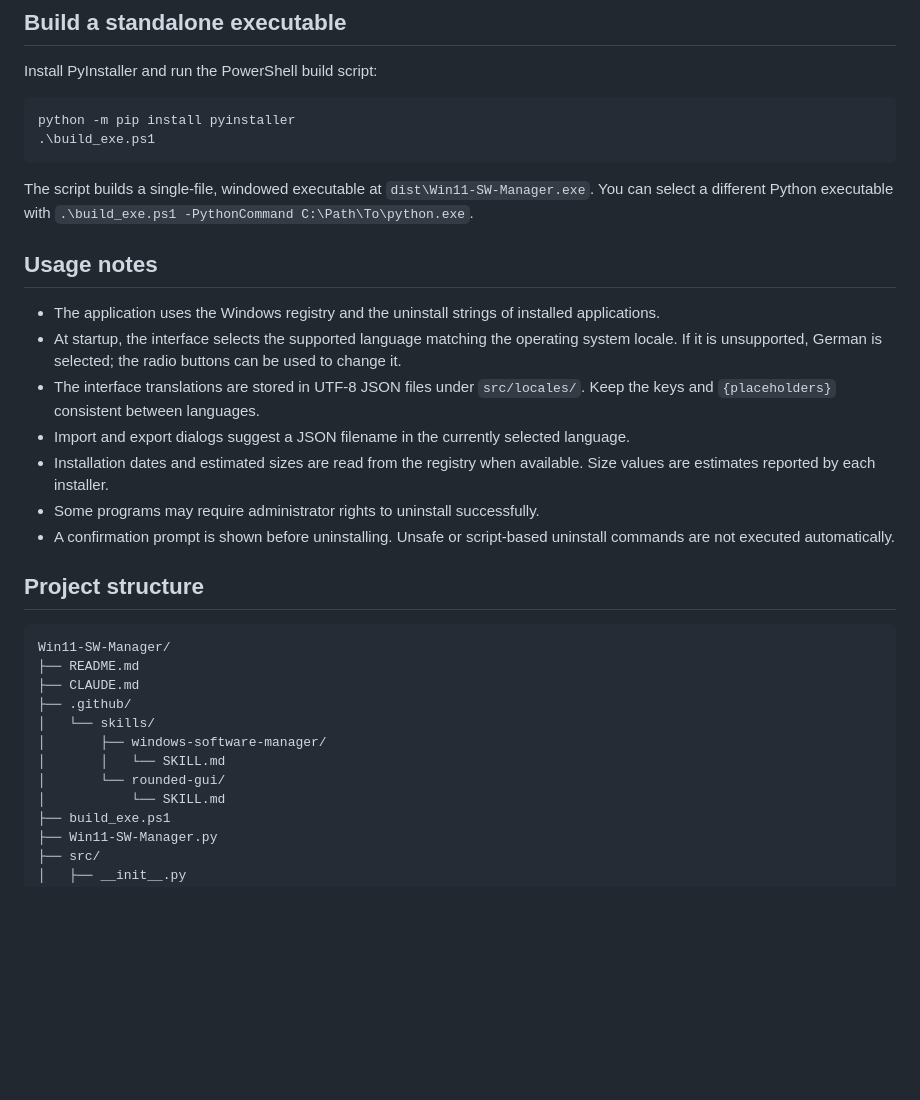
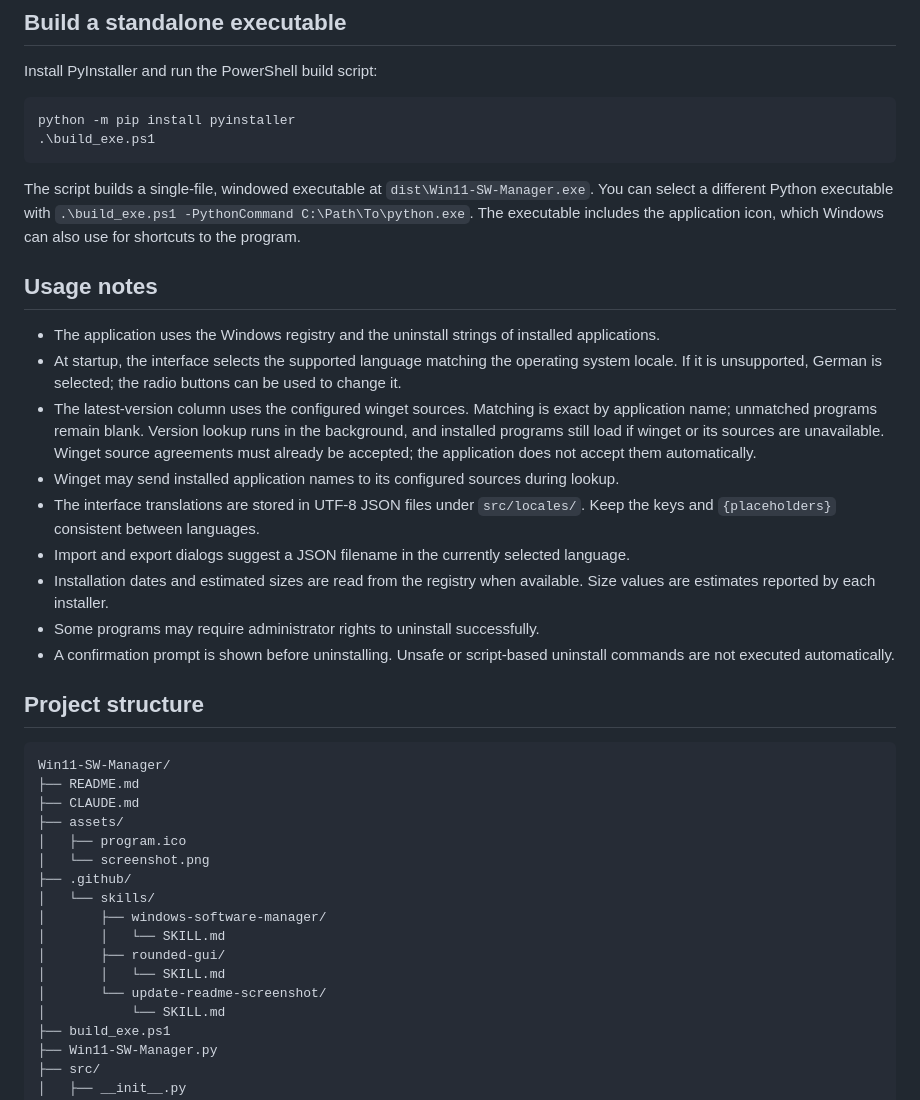
Before and after one commit to BjoernBruecher/Win11-SW-Manager, a Markdown page: README.md, the part around one of its changes. GitHub-like rendering; blank space fills up the shorter version.

```diff
--- a/README.md
+++ b/README.md
@@ -65,11 +73,15 @@ python -m pip install pyinstaller
 The script builds a single-file, windowed executable at
 `dist\Win11-SW-Manager.exe`. You can select a different Python executable with
 `.\build_exe.ps1 -PythonCommand C:\Path\To\python.exe`.
+The executable includes the application icon, which Windows can also use for
+shortcuts to the program.
 
 ## Usage notes
 
 - The application uses the Windows registry and the uninstall strings of installed applications.
 - At startup, the interface selects the supported language matching the operating system locale. If it is unsupported, German is selected; the radio buttons can be used to change it.
+- The latest-version column uses the configured winget sources. Matching is exact by application name; unmatched programs remain blank. Version lookup runs in the background, and installed programs still load if winget or its sources are unavailable. Winget source agreements must already be accepted; the application does not accept them automatically.
+- Winget may send installed application names to its configured sources during lookup.
 - The interface translations are stored in UTF-8 JSON files under `src/locales/`. Keep the keys and `{placeholders}` consistent between languages.
 - Import and export dialogs suggest a JSON filename in the currently selected language.
 - Installation dates and estimated sizes are read from the registry when available. Size values are estimates reported by each installer.
@@ -82,11 +94,16 @@ The script builds a single-file, windowed executable at
 Win11-SW-Manager/
 ├── README.md
 ├── CLAUDE.md
+├── assets/
+│   ├── program.ico
+│   └── screenshot.png
 ├── .github/
 │   └── skills/
 │       ├── windows-software-manager/
 │       │   └── SKILL.md
-│       └── rounded-gui/
+│       ├── rounded-gui/
+│       │   └── SKILL.md
+│       └── update-readme-screenshot/
 │           └── SKILL.md
 ├── build_exe.ps1
 ├── Win11-SW-Manager.py
```
Also changed, not shown: other parts of README.md (+9 -1 lines), assets/screenshot.png (added), 18 other files.
